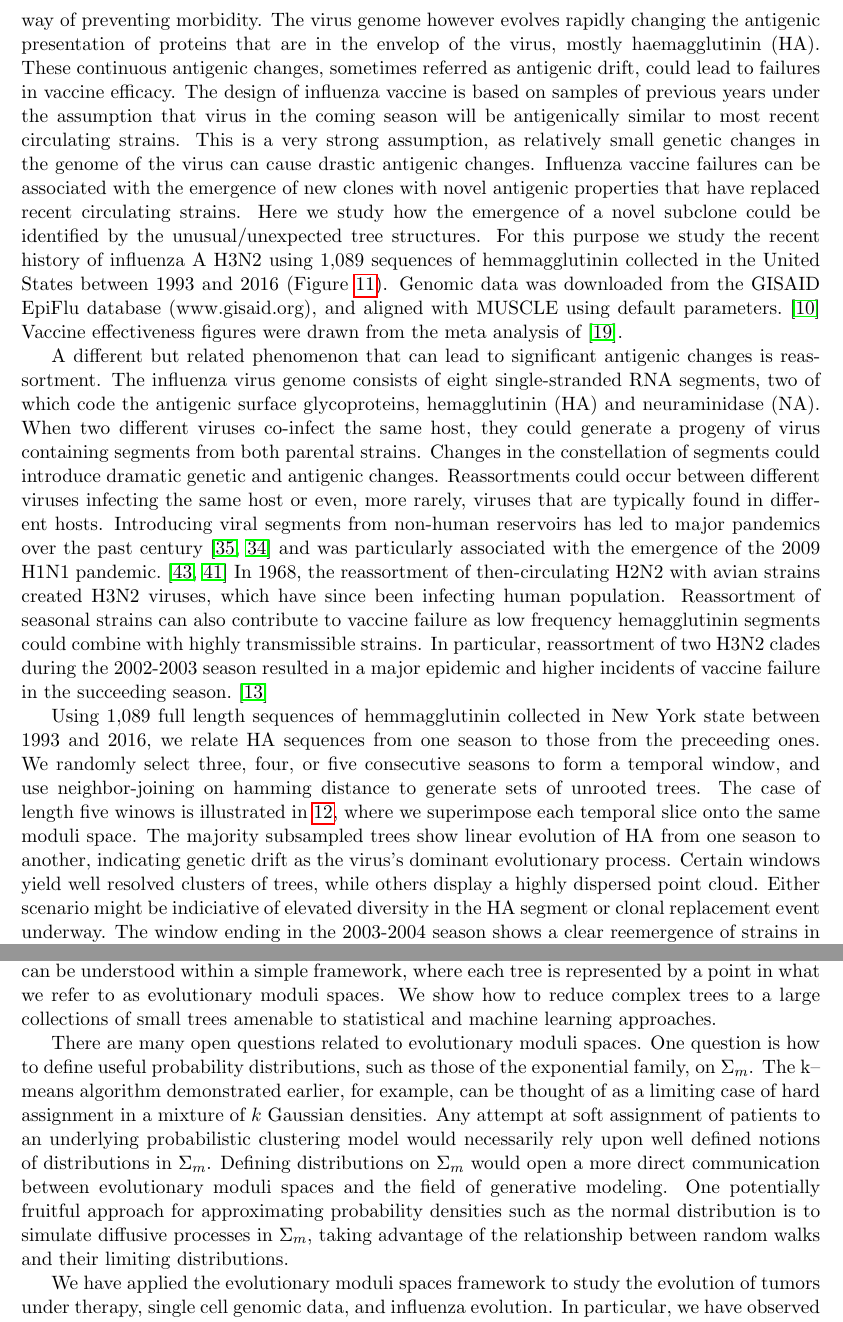
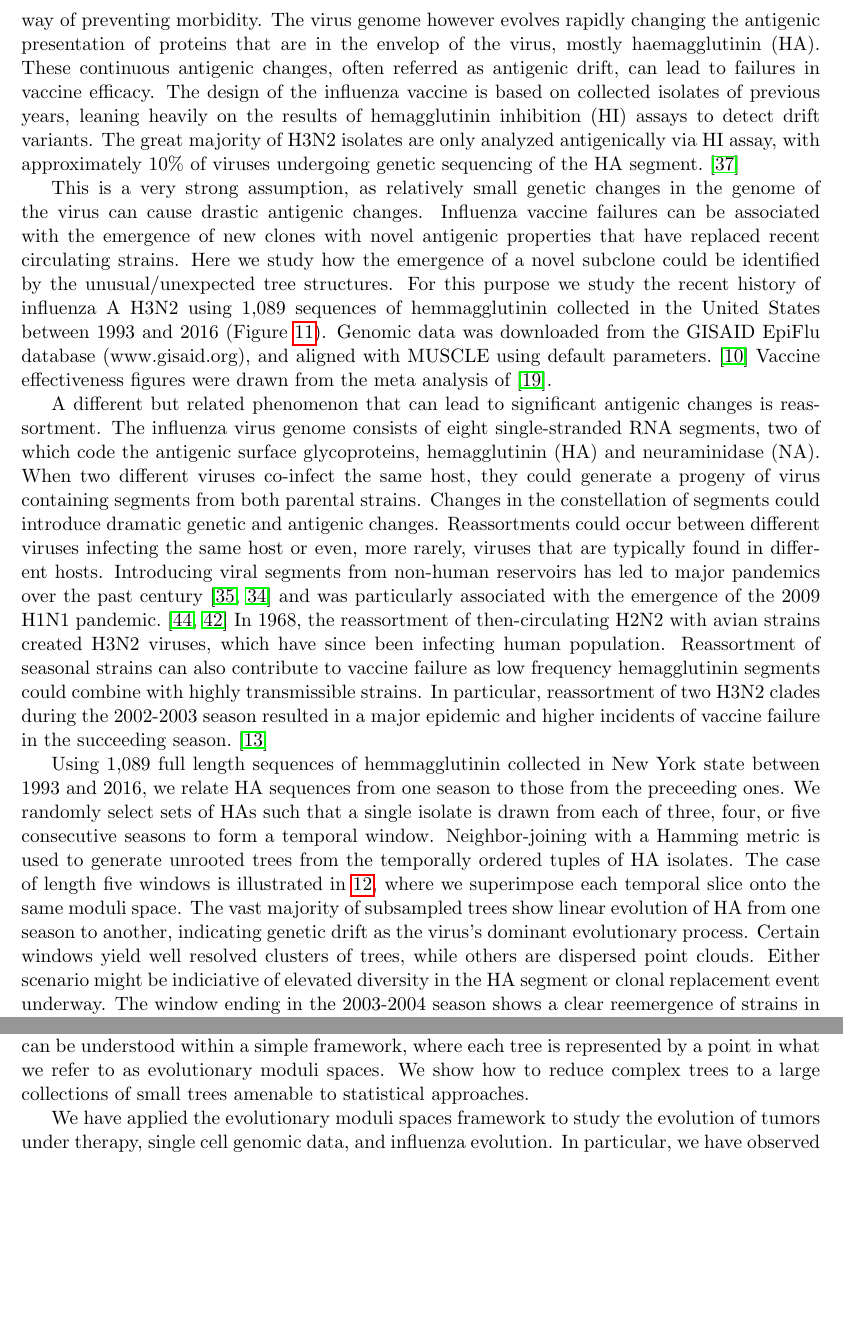
Before and after one commit to RabadanLab/EvoMod, a LaTeX paper (doc/arxiv/evomod_preprint.tex): two parts of pages 26 and 29 of 34, joined at a grey line, cut so that both start at the same text, the shorter picture padded with empty space. Compiled offline with pdfLaTeX.

Commit message:
working on flu and xenograft text now

```diff
--- a/doc/arxiv/evomod_preprint.tex
+++ b/doc/arxiv/evomod_preprint.tex
@@ -981,12 +979,13 @@ First, one can easily visualize, interpret, and statistically quanitfy different
 Second, one avoids the problem of scalability of phylogenetic algorithms with the number of leaves.
 In this section we will be looking for dynamics in the circulating hemagglutinin sequences of seasonal H3N2 influenza, specifically by performing our tree dimensionality reduction procedure.
 
-
 Influenza A is an RNA virus that infects every year approximately 5--10\% in adults and 20--30\% in children (W.H.O. http://www.who.int/biologicals/vaccines/influenza/en) leading to more than half a million flu associated deaths.
 Vaccination against the virus remains a major way of preventing morbidity.
 The virus genome however evolves rapidly changing the antigenic presentation of proteins that are in the envelop of the virus, mostly haemagglutinin (HA).
-These continuous antigenic changes, sometimes referred as antigenic drift, could lead to failures in vaccine efficacy.
-The design of influenza vaccine is based on samples of previous years under the assumption that virus in the coming season will be antigenically similar to most recent circulating strains.
+These continuous antigenic changes, often referred as antigenic drift, can lead to failures in vaccine efficacy.
+The design of the influenza vaccine is based on collected isolates of previous years, leaning heavily on the results of hemagglutinin inhibition (HI) assays to detect drift variants.
+The great majority of H3N2 isolates are only analyzed antigenically via HI assay, with approximately 10\% of viruses undergoing genetic sequencing of the HA segment.~\cite{russell2008influenza}
+
 This is a very strong assumption, as relatively small genetic changes in the genome of the virus can cause drastic antigenic changes.
 Influenza vaccine failures can be associated with the emergence of new clones with novel antigenic properties that have replaced recent circulating strains.
 Here we study how the emergence of a novel subclone could be identified by the unusual/unexpected tree structures.
@@ -1020,10 +1019,11 @@ Reassortment of seasonal strains can also contribute to vaccine failure as low f
 In particular, reassortment of two H3N2 clades during the 2002-2003 season resulted in a major epidemic and higher incidents of vaccine failure in the succeeding season.~\cite{centers2004preliminary}
 
 Using 1,089 full length sequences of hemmagglutinin collected in New York state between 1993 and 2016, we relate HA sequences from one season to those from the preceeding ones.
-We randomly select three, four, or five consecutive seasons to form a temporal window, and use neighbor-joining on hamming distance to generate sets of unrooted trees.
-The case of length five winows is illustrated in \ref{fig:flu_quint}, where we superimpose each temporal slice onto the same moduli space.
-The majority subsampled trees show linear evolution of HA from one season to another, indicating genetic drift as the virus's dominant evolutionary process.
-Certain windows yield well resolved clusters of trees, while others display a highly dispersed point cloud.
+We randomly select sets of HAs such that a single isolate is drawn from each of three, four, or five consecutive seasons to form a temporal window.
+Neighbor-joining with a Hamming metric is used to generate unrooted trees from the temporally ordered tuples of HA isolates.
+The case of length five windows is illustrated in \ref{fig:flu_quint}, where we superimpose each temporal slice onto the same moduli space.
+The vast majority of subsampled trees show linear evolution of HA from one season to another, indicating genetic drift as the virus's dominant evolutionary process.
+Certain windows yield well resolved clusters of trees, while others are dispersed point clouds.
 Either scenario might be indiciative of elevated diversity in the HA segment or clonal replacement event underway.
 The window ending in the 2003-2004 season shows a clear reemergence of strains in 2003-2004 that were genetically similar to those circulating in the 1999-2000 season. \cite{holmes2005whole}
 
@@ -1063,16 +1062,12 @@ Phylogenetic trees remain one of the most useful representations of evolutionary
 As the number of leaves grows, these trees could be very complex with thousands of branches complicating visualization and unsupervised learning approaches.
 Other times, trees representing different but related processes need to be compared.
 We show that these two kinds of problems can be understood within a simple framework, where each tree is represented by a point in what we refer to as evolutionary moduli spaces.
-We show how to reduce complex trees to a large collections of small trees amenable to statistical and machine learning approaches.
+We show how to reduce complex trees to a large collections of small trees amenable to statistical approaches.
 
-There are many open questions related to evolutionary moduli spaces.
-One question is how to define useful probability distributions, such as those of the exponential family, on $\Sigma_m$.
-The k--means algorithm demonstrated earlier, for example, can be thought of as a limiting case of hard assignment in a mixture of $k$ Gaussian densities.
-Any attempt at soft assignment of patients to an underlying probabilistic clustering model would necessarily rely upon well defined notions of distributions in $\Sigma_m$.
-Defining distributions on $\Sigma_m$ would open a more direct communication between evolutionary moduli spaces and the field of generative modeling.
-One potentially fruitful approach for approximating probability densities such as the normal distribution is to simulate diffusive processes in $\Sigma_m$, taking advantage of the relationship between random walks and their limiting distributions.
-
-We have applied the evolutionary moduli spaces framework to study the evolution of tumors under therapy, single cell genomic data, and influenza evolution. In particular, we have observed that the distributions of sample trees from genomic data can inform influenza vaccine efficacy in future seasons. The next step will be to find more expressive summarizations of distributions for framing prediction tasks. As sampling populations of viruses and cells become more extensive, we anticipate many problem statements amenable to the moduli framework.
+We have applied the evolutionary moduli spaces framework to study the evolution of tumors under therapy, single cell genomic data, and influenza evolution.
+In particular, we have observed that the distributions of sample trees from genomic data can inform influenza vaccine efficacy in future seasons.
+The next step will be to find more expressive summarizations of distributions for framing prediction tasks.
+As sampling populations of viruses and cells become more extensive, we anticipate many problem statements amenable to the moduli framework.
 
 Software can be obtained at https://github.com/RabadanLab.
 
```
Also changed, not shown: doc/arxiv/evomod_preprint.bib (+9 -0 lines), doc/figures/dimred_tree-dim-red.pdf (renamed from doc/figures/tree-dim-red-fig.pdf), doc/figures/influenza_schematic.png (deleted), doc/figures/synthetic_davies_bouldin.pdf (deleted), doc/arxiv/evomod_preprint.tex (23 more changed lines).
